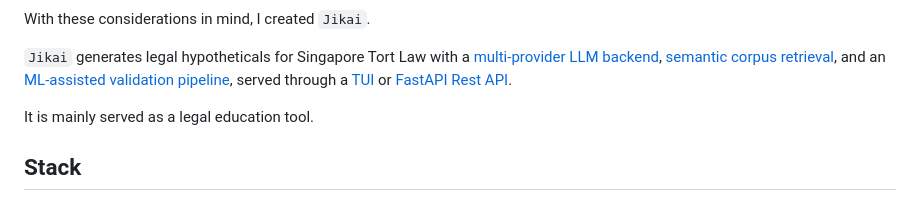
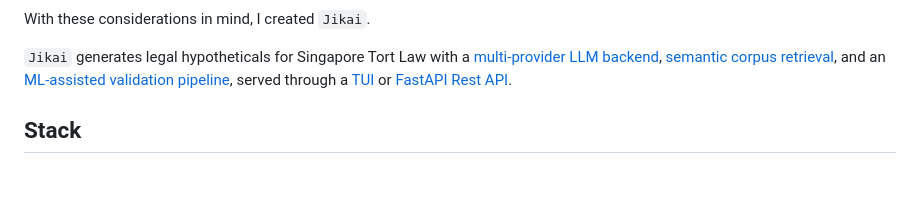
Before and after one commit to gongahkia/jikai, a Markdown page: README.md, the part around the change. GitHub-like rendering; blank space fills up the shorter version.

Commit message:
docs(app): clarified usecase

```diff
--- a/README.md
+++ b/README.md
@@ -24,8 +24,6 @@ A [quick google search](https://www.reddit.com/r/LawSchool/comments/16istgs/wher
 With these considerations in mind, I created `Jikai`.
 
 `Jikai` generates legal hypotheticals for Singapore Tort Law with a [multi-provider LLM backend](#architecture), [semantic corpus retrieval](#architecture), and an [ML-assisted validation pipeline](#architecture), served through a [TUI](#stack) or [FastAPI Rest API](#stack).
-
-It is mainly served as a legal education tool.
 
 ## Stack
 
```
